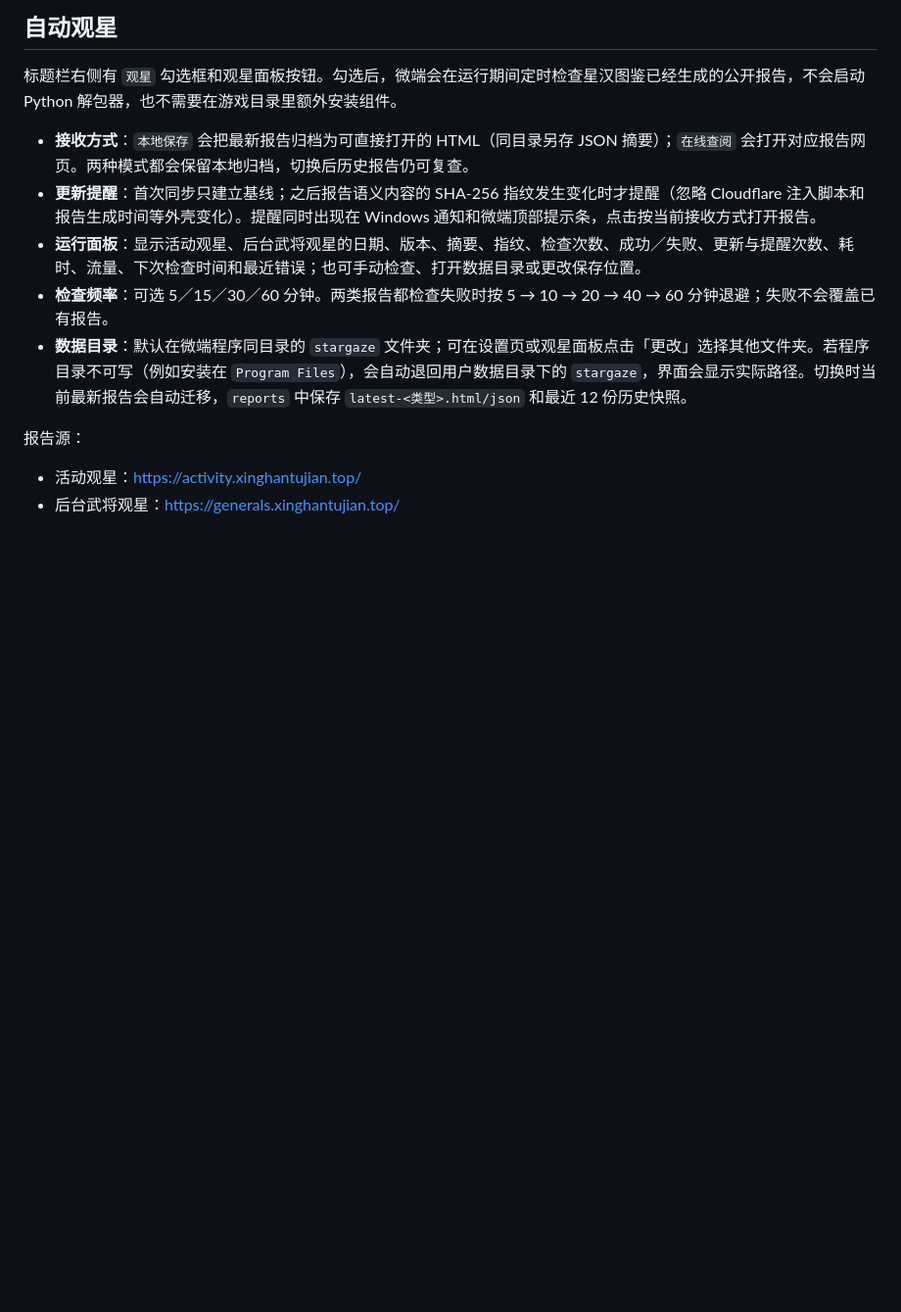
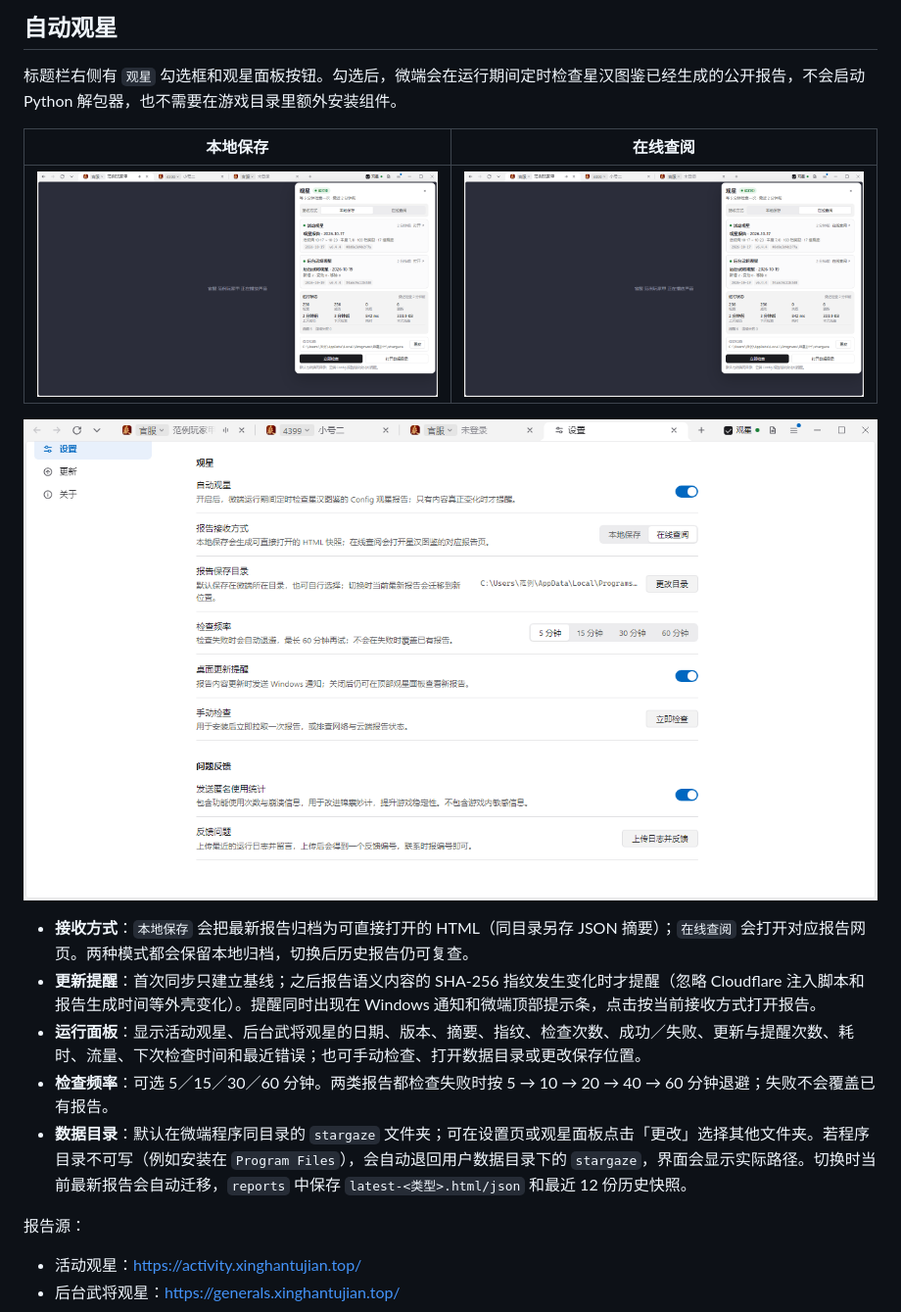
Before and after one commit to Clarrycy/jinnangmiaoji, a Markdown page: README.md, the part around the change. Shown at 98% size. Rendered like a GitHub page; pictures changed too: docs/stargaze-panel-local.png (added), docs/stargaze-panel-online.png (added), docs/stargaze-settings.png (added); blank space fills up the shorter version.

Commit message:
docs: 补充自动观星界面截图

```diff
--- a/README.md
+++ b/README.md
@@ -45,6 +45,12 @@
 
 标题栏右侧有 `观星` 勾选框和观星面板按钮。勾选后，微端会在运行期间定时检查星汉图鉴已经生成的公开报告，不会启动 Python 解包器，也不需要在游戏目录里额外安装组件。
 
+| 本地保存 | 在线查阅 |
+|:---:|:---:|
+| ![观星面板：本地保存](docs/stargaze-panel-local.png) | ![观星面板：在线查阅](docs/stargaze-panel-online.png) |
+
+![设置页：自动观星与报告保存目录](docs/stargaze-settings.png)
+
 - **接收方式**：`本地保存` 会把最新报告归档为可直接打开的 HTML（同目录另存 JSON 摘要）；`在线查阅` 会打开对应报告网页。两种模式都会保留本地归档，切换后历史报告仍可复查。
 - **更新提醒**：首次同步只建立基线；之后报告语义内容的 SHA-256 指纹发生变化时才提醒（忽略 Cloudflare 注入脚本和报告生成时间等外壳变化）。提醒同时出现在 Windows 通知和微端顶部提示条，点击按当前接收方式打开报告。
 - **运行面板**：显示活动观星、后台武将观星的日期、版本、摘要、指纹、检查次数、成功／失败、更新与提醒次数、耗时、流量、下次检查时间和最近错误；也可手动检查、打开数据目录或更改保存位置。
```
